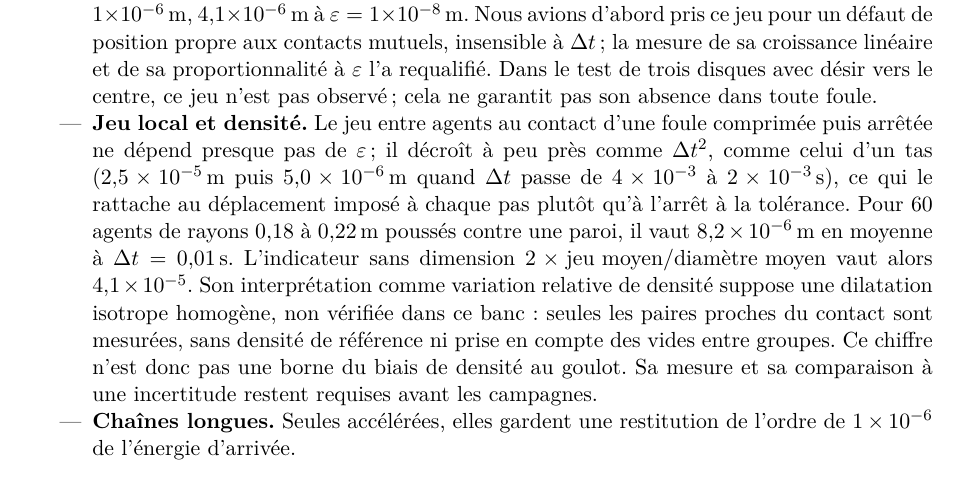
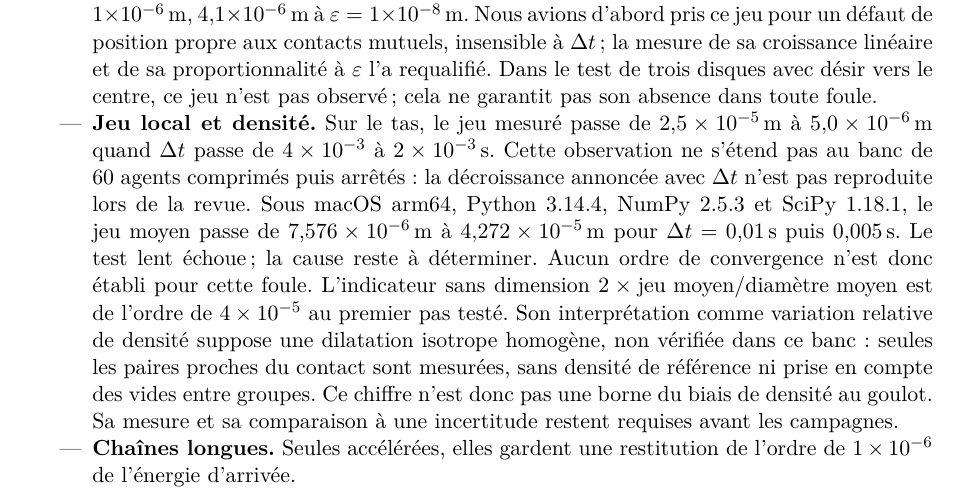
Before and after one commit to ViscoCrowd/ViscoCrowd-simulation, a LaTeX paper (report/main.tex, which reads report/sections/03-discretisation.tex): part of page 6 of 10, cut so that both start at the same text. Compiled offline with pdfLaTeX.

Commit message:
docs(rapport): signaler le test de convergence non reproduit

```diff
--- a/report/sections/03-discretisation.tex
+++ b/report/sections/03-discretisation.tex
@@ -234,15 +234,18 @@ par extrapolation, se lit immédiatement comme une vitesse parasite.
   de sa croissance linéaire et de sa proportionnalité à $\varepsilon$ l'a
   requalifié. Dans le test de trois disques avec désir vers le centre, ce jeu
   n'est pas observé ; cela ne garantit pas son absence dans toute foule.
-\item \textbf{Jeu local et densité.} Le jeu entre agents au contact d'une foule
-  comprimée puis arrêtée ne dépend presque pas de $\varepsilon$ ; il décroît à
-  peu près comme $\dt^2$, comme celui d'un tas (\SI{2.5e-5}{\metre} puis
-  \SI{5.0e-6}{\metre} quand $\dt$ passe de \num{4e-3} à \SI{2e-3}{\second}),
-  ce qui le rattache au déplacement imposé à chaque pas plutôt qu'à l'arrêt
-  à la tolérance. Pour 60 agents de rayons 0,18 à
-  \SI{0.22}{\metre} poussés contre une paroi, il vaut \SI{8.2e-6}{\metre} en
-  moyenne à $\dt=\SI{0.01}{\second}$. L'indicateur sans dimension
-  $2\times\text{jeu moyen}/\text{diamètre moyen}$ vaut alors \num{4.1e-5}.
+\item \textbf{Jeu local et densité.} Sur le tas, le jeu mesuré passe de
+  \SI{2.5e-5}{\metre} à \SI{5.0e-6}{\metre} quand $\dt$ passe de
+  \num{4e-3} à \SI{2e-3}{\second}. Cette observation ne s'étend pas au banc
+  de 60 agents comprimés puis arrêtés : la décroissance annoncée avec $\dt$
+  n'est pas reproduite lors de la revue. Sous macOS arm64, Python 3.14.4,
+  NumPy 2.5.3 et SciPy 1.18.1, le jeu moyen passe de \SI{7.576e-6}{\metre}
+  à \SI{4.272e-5}{\metre} pour $\dt=\SI{0.01}{\second}$ puis
+  \SI{0.005}{\second}. Le test lent échoue ; la cause reste à déterminer.
+  Aucun ordre de convergence n'est donc établi pour cette foule.
+  L'indicateur sans dimension
+  $2\times\text{jeu moyen}/\text{diamètre moyen}$ est de l'ordre de
+  \num{4e-5} au premier pas testé.
   Son interprétation comme variation relative de densité suppose une dilatation
   isotrope homogène, non vérifiée dans ce banc : seules les paires proches du
   contact sont mesurées, sans densité de référence ni prise en compte des vides
```
